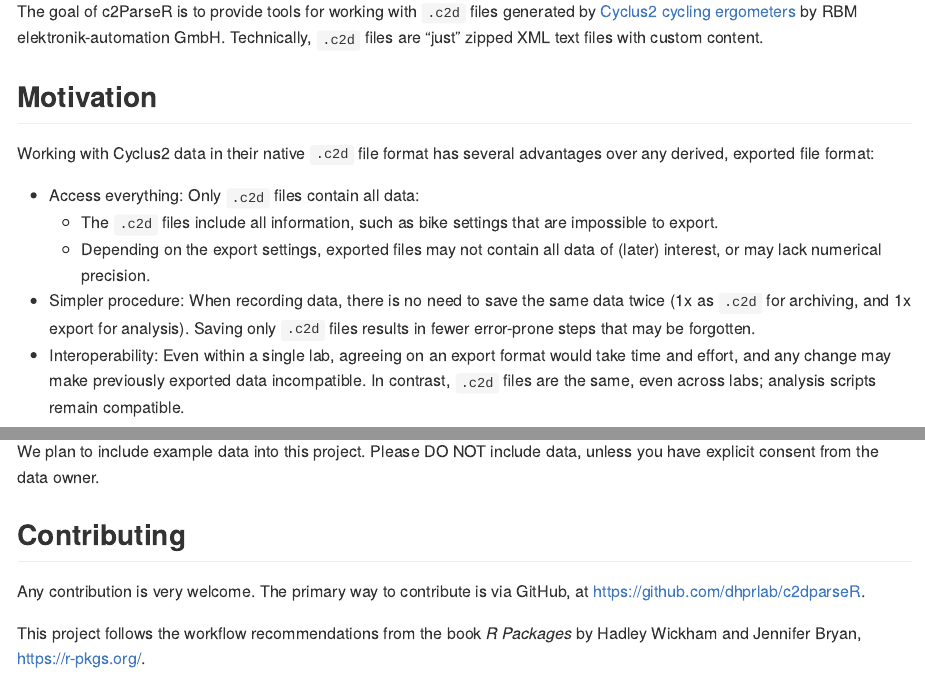
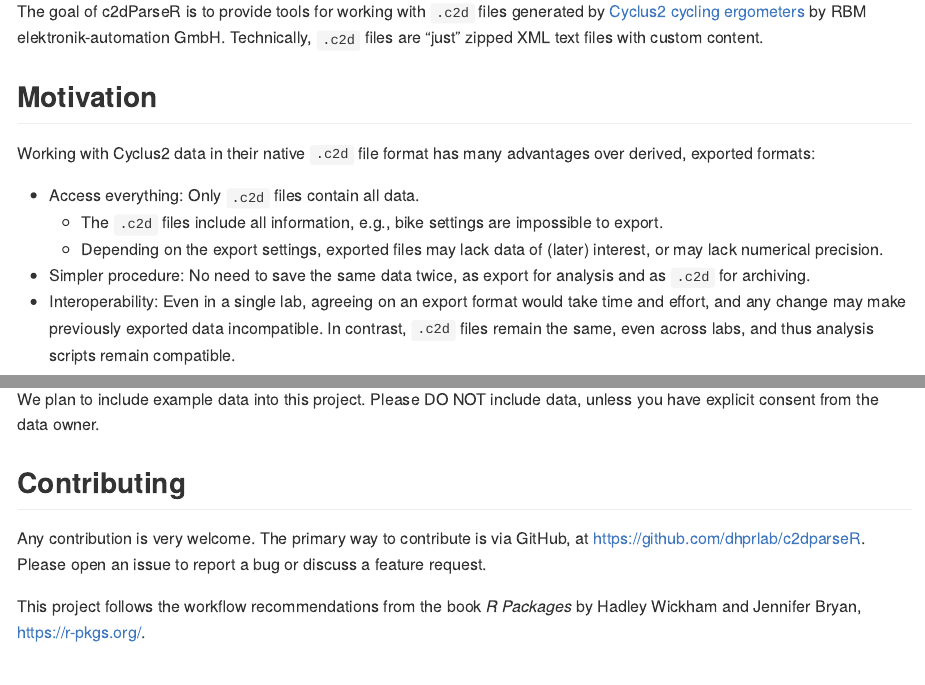
Before and after one commit to dhprlab/c2dParseR, an R Markdown document (README.Rmd): the page in a window 1100 px wide, from 280 px down, and a second part further down, joined at a grey line. The pictures show the output file README.md that the author committed with the source, drawn offline in the style of GitHub.

Commit message:
README: minor editorial improvements

```diff
--- a/README.Rmd
+++ b/README.Rmd
@@ -31,20 +31,19 @@
 ![badge-experimental](man/figures/lifecycle-experimental.svg)
 <!-- badges: end -->
 
-The goal of c2ParseR is to provide tools for working with `.c2d` files generated by [Cyclus2 cycling ergometers](https://www.cyclus2.com/en/) by RBM elektronik-automation GmbH.
+The goal of c2dParseR is to provide tools for working with `.c2d` files generated by [Cyclus2 cycling ergometers](https://www.cyclus2.com/en/) by RBM elektronik-automation GmbH.
 Technically, `.c2d` files are "just" zipped XML text files with custom content.
 
 ## Motivation
 
-Working with Cyclus2 data in their native `.c2d` file format has several advantages over any derived, exported file format:
+Working with Cyclus2 data in their native `.c2d` file format has many advantages over derived, exported formats:
 
-- Access everything: Only `.c2d` files contain all data:
-  - The `.c2d` files include all information, such as bike settings that are impossible to export.
-  - Depending on the export settings, exported files may not contain all data of (later) interest, or may lack numerical precision.
-- Simpler procedure: When recording data, there is no need to save the same data twice (1x as `.c2d` for archiving, and 1x export for analysis).
-  Saving only `.c2d` files results in fewer error-prone steps that may be forgotten.
-- Interoperability: Even within a single lab, agreeing on an export format would take time and effort, and any change may make previously exported data incompatible.
-  In contrast, `.c2d` files are the same, even across labs; analysis scripts remain compatible.
+- Access everything: Only `.c2d` files contain all data.
+  - The `.c2d` files include all information, e.g., bike settings are impossible to export.
+  - Depending on the export settings, exported files may lack data of (later) interest, or may lack numerical precision.
+- Simpler procedure: No need to save the same data twice, as export for analysis and as `.c2d` for archiving.
+- Interoperability: Even in a single lab, agreeing on an export format would take time and effort, and any change may make previously exported data incompatible.
+  In contrast, `.c2d` files remain the same, even across labs, and thus analysis scripts remain compatible.
 
 ## Installation
 
@@ -84,6 +83,7 @@
 
 Any contribution is very welcome.
 The primary way to contribute is via GitHub, at <https://github.com/dhprlab/c2dparseR>.
+Please open an issue to report a bug or discuss a feature request.
 
 This project follows the workflow recommendations from the book _R Packages_ by Hadley Wickham and Jennifer Bryan, <https://r-pkgs.org/>.
 
```
Also changed, not shown: README.md.
